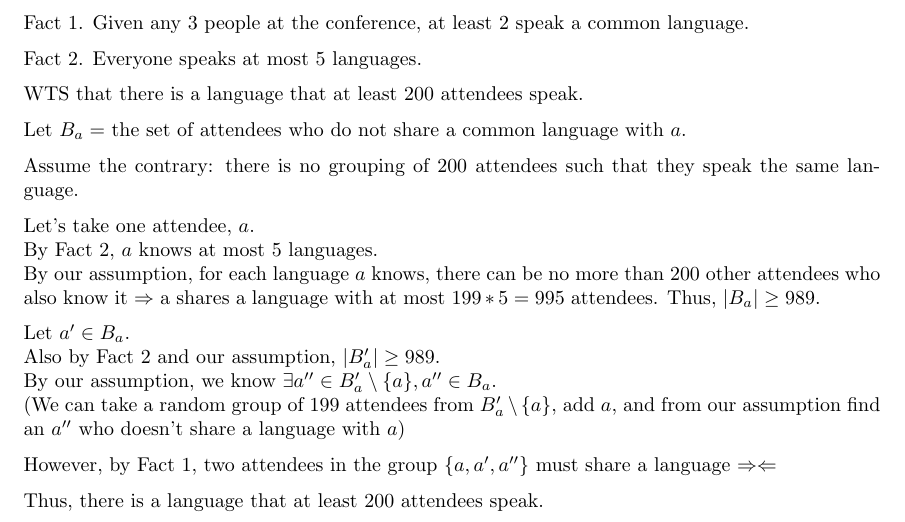
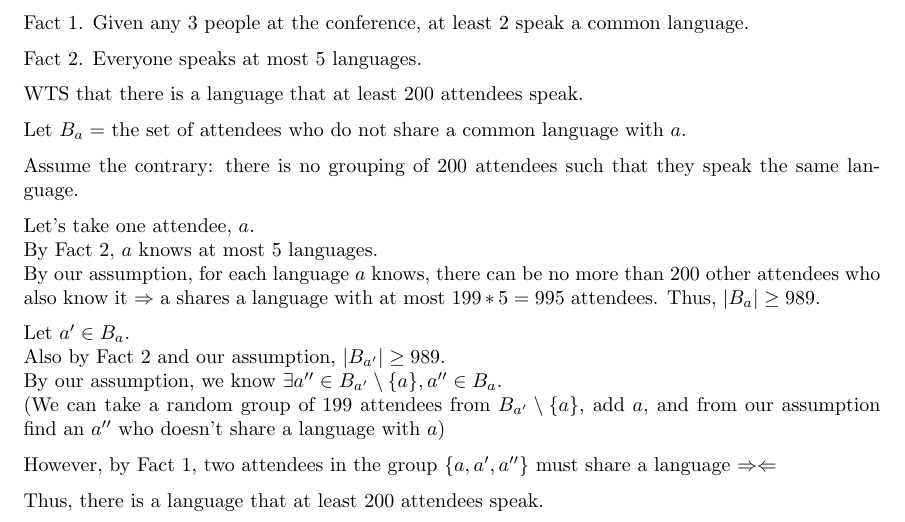
Before and after one commit to zachlittrell/mcdaniel-math, a LaTeX document (problems-seminar/fall2012/Week2Problem5.tex): part of the page, cut so that both start at the same text. Compiled offline with pdfLaTeX.

Commit message:
Fixed the prime notation for B sub a'

```diff
--- a/problems-seminar/fall2012/Week2Problem5.tex
+++ b/problems-seminar/fall2012/Week2Problem5.tex
@@ -24,10 +24,10 @@ By Fact 2, $a$ knows at most 5 languages.\\
 By our assumption, for each language $a$ knows, there can be no more than 200 other attendees who also know it $\Rightarrow$ a shares a language with at most $199*5=995$ attendees. Thus, $|B_a| \geq 989$.
 
 Let $a' \in B_a$.\\
-Also by Fact 2 and our assumption, $|B_a'| \geq 989$.\\
+Also by Fact 2 and our assumption, $|B_{a'}| \geq 989$.\\
 By our assumption, we know
-$\exists a'' \in B_a' \setminus \lbrace a \rbrace, a'' \in B_a$.\\
-(We can take a random group of 199 attendees from $B_a' \setminus \lbrace a \rbrace$, add $a$, and from our assumption find an $a''$ who doesn't share a language with $a$)
+$\exists a'' \in B_{a'} \setminus \lbrace a \rbrace, a'' \in B_a$.\\
+(We can take a random group of 199 attendees from $B_{a'} \setminus \lbrace a \rbrace$, add $a$, and from our assumption find an $a''$ who doesn't share a language with $a$)
 
 However, by Fact 1, two attendees in the group
 $\lbrace a, a', a'' \rbrace$ must share a language
```
